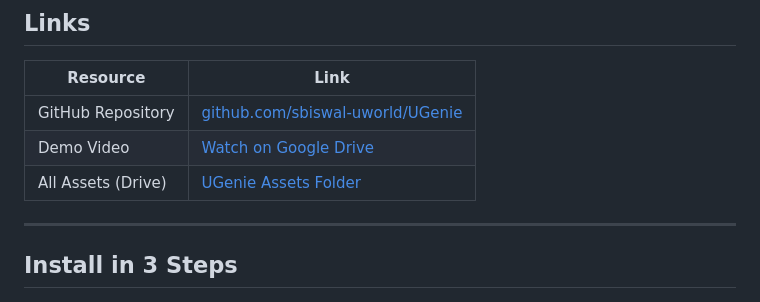
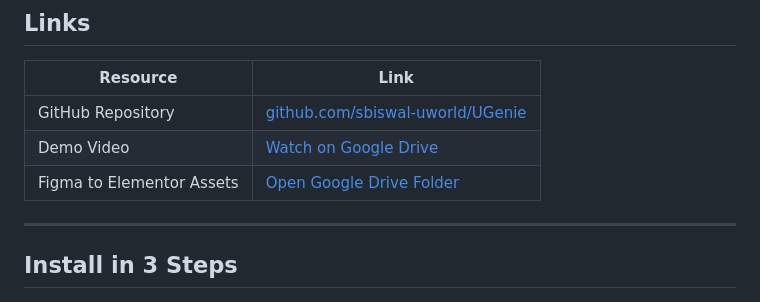
Before and after one commit to sbiswal-uworld/UGenie, a Markdown page: docs/ugenie-overview.md, the part around the change. Drawn GitHub-style.

Commit message:
docs: add demo video and Figma-to-Elementor Drive links to overview
Co-Authored-By: Claude Sonnet 4.6 <noreply@anthropic.com>

```diff
--- a/docs/ugenie-overview.md
+++ b/docs/ugenie-overview.md
@@ -83,8 +83,8 @@ Or open the artifact directly in Claude:
 | Resource | Link |
 |---|---|
 | GitHub Repository | [github.com/sbiswal-uworld/UGenie](https://github.com/sbiswal-uworld/UGenie) |
-| Demo Video | [Watch on Google Drive](YOUR_DEMO_VIDEO_DRIVE_LINK) |
-| All Assets (Drive) | [UGenie Assets Folder](YOUR_ASSETS_DRIVE_LINK) |
+| Demo Video | [Watch on Google Drive](https://drive.google.com/file/d/18cSRBRn0QGqgeIUbRLZX28kUFU8Yfaby/view?usp=drive_link) |
+| Figma to Elementor Assets | [Open Google Drive Folder](https://drive.google.com/drive/folders/1bIlt2G6ZKZ0a2tWTOUGqjvL8lu4F8ydt) |
 
 ---
 
```
